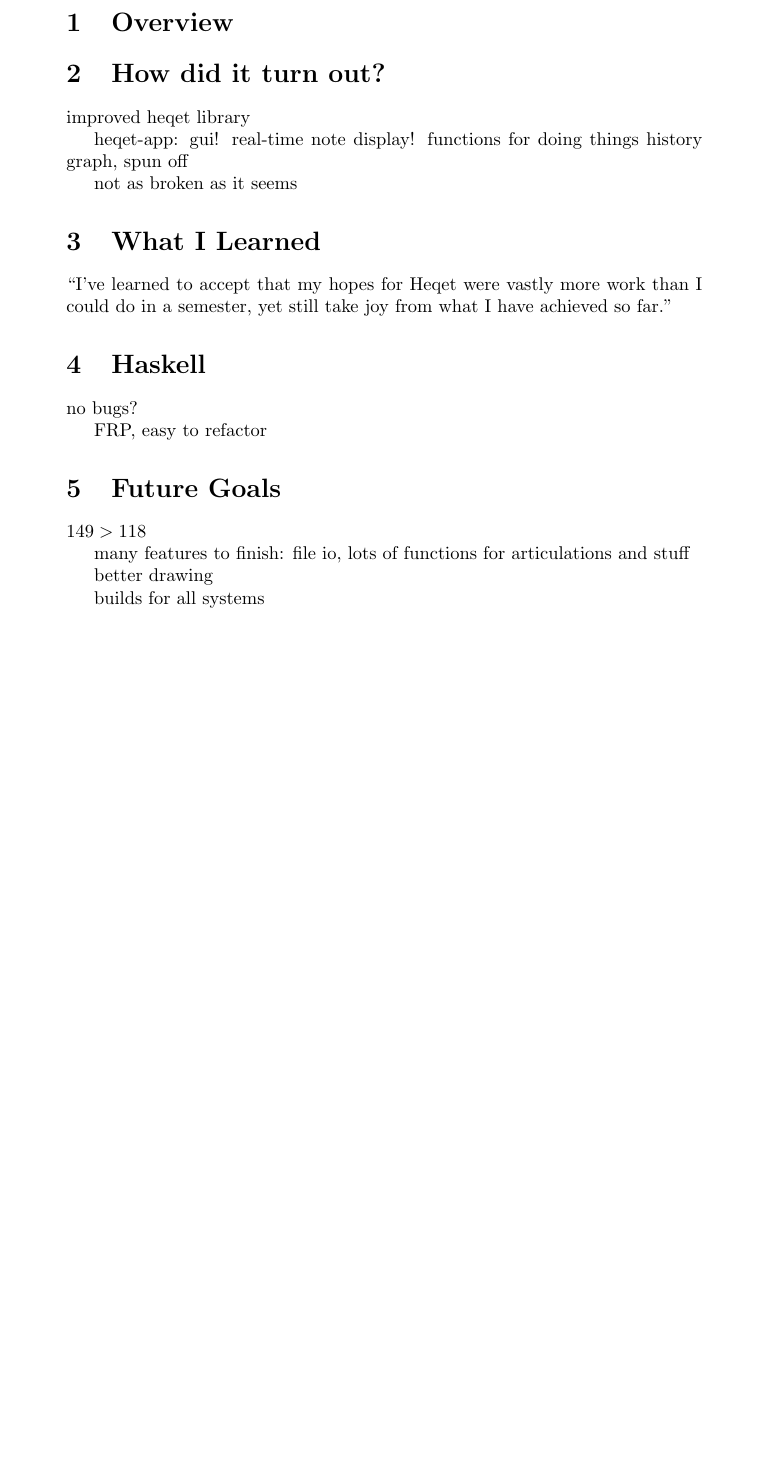
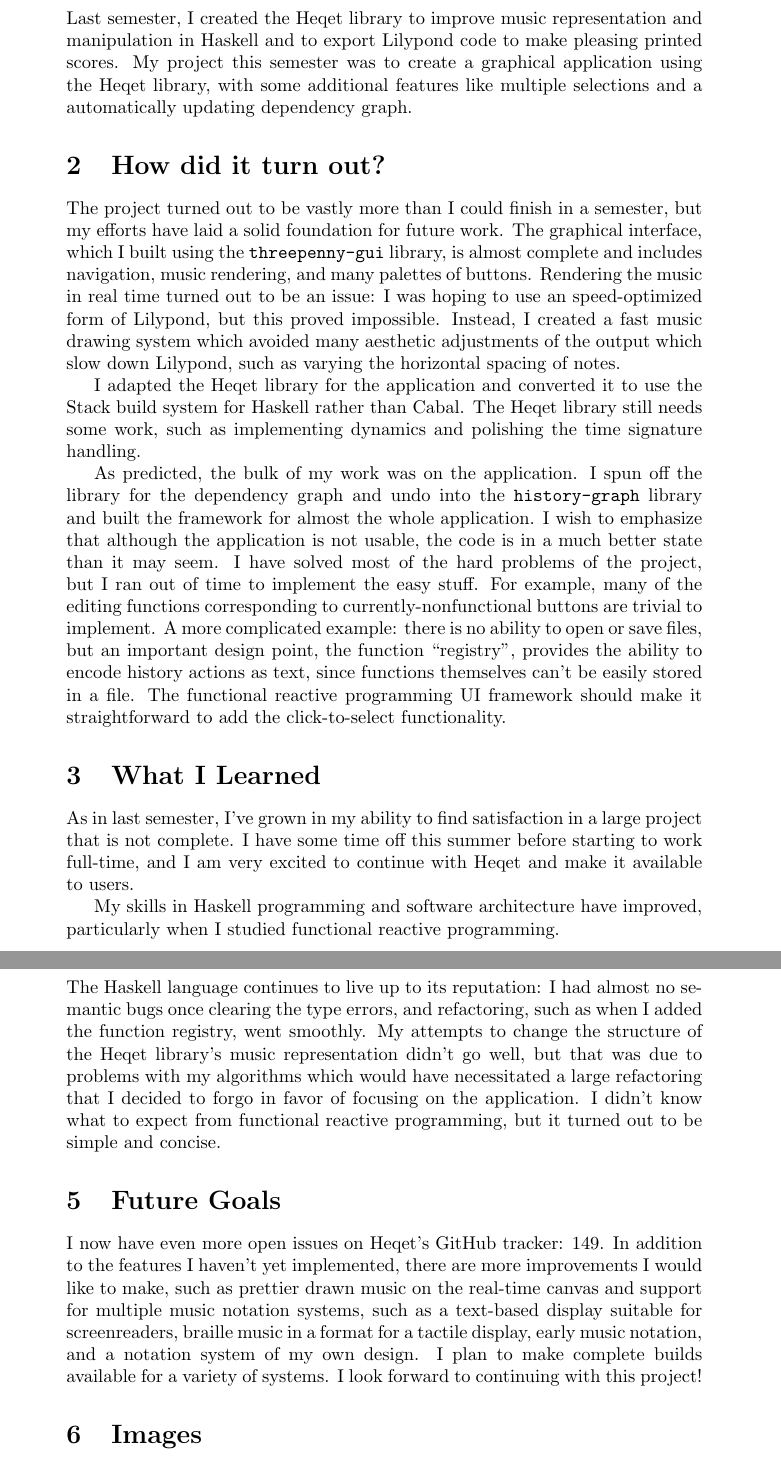
Before and after one commit to Super-Fluid/heqet, a LaTeX document (report-spring.tex): part of page 2 of 2 before the commit and two parts of pages 2 and 3 of 5 after it, the two joined at a grey line, cut at the place of the change, the shorter picture padded with empty space. Compiled offline with pdfLaTeX.

Commit message:
report draft

```diff
--- a/report-spring.tex
+++ b/report-spring.tex
@@ -46,42 +46,34 @@
 %\newpage
 
 \begin{section}{Overview}
-
-
+Last semester, I created the Heqet library to improve music representation and manipulation in Haskell and to export Lilypond code to make pleasing printed scores. My project this semester was to create a graphical application using the Heqet library, with some additional features like multiple selections and a automatically updating dependency graph.
 
 \end{section}
 \begin{section}{How did it turn out?}
+The project turned out to be vastly more than I could finish in a semester, but my efforts have laid a solid foundation for future work. The graphical interface, which I built using the \texttt{threepenny-gui} library, is almost complete and includes navigation, music rendering, and many palettes of buttons. Rendering the music in real time turned out to be an issue: I was hoping to use an speed-optimized form of Lilypond, but this proved impossible. Instead, I created a fast music drawing system which avoided many aesthetic adjustments of the output which slow down Lilypond, such as varying the horizontal spacing of notes.
 
-improved heqet library
+I adapted the Heqet library for the application and converted it to use the Stack build system for Haskell rather than Cabal. The Heqet library still needs some work, such as implementing dynamics and polishing the time signature handling.
 
-heqet-app:
-	gui!
-	real-time note display!
-	functions for doing things
-	history graph, spun off
-
-	not as broken as it seems
+As predicted, the bulk of my work was on the application. I spun off the library for the dependency graph and undo into the \texttt{history-graph} library and built the framework for almost the whole application. I wish to emphasize that although the application is not usable, the code is in a much better state than it may seem. I have solved most of the hard problems of the project, but I ran out of time to implement the easy stuff. For example, many of the editing functions corresponding to currently-nonfunctional buttons are trivial to implement. A more complicated example: there is no ability to open or save files, but an important design point, the function ``registry'', provides the ability to encode history actions as text, since functions themselves can't be easily stored in a file. The functional reactive programming UI framework should make it straightforward to add the click-to-select functionality.
 
 \end{section}
 \begin{section}{What I Learned}
 
-``I've learned to accept that my hopes for Heqet were vastly more work than I could do in a semester, yet still take joy from what I have achieved so far.''
+As in last semester, I've grown in my ability to find satisfaction in a large project that is not complete. I have some time off this summer before starting to work full-time, and I am very excited to continue with Heqet and make it available to users.
+
+My skills in Haskell programming and software architecture have improved, particularly when I studied functional reactive programming.
 
 \end{section}
 \begin{section}{Haskell}
 
-no bugs?
-
-FRP, easy to refactor
-
+The Haskell language continues to live up to its reputation: I had almost no semantic bugs once clearing the type errors, and refactoring, such as when I added the function registry, went smoothly. My  attempts to change the structure of the Heqet library's music representation didn't go well, but that was due to problems with my algorithms which would have necessitated a large refactoring that I decided to forgo in favor of focusing on the application. I didn't know what to expect from functional reactive programming, but it turned out to be simple and concise.
 \end{section}
 
 \begin{section}{Future Goals}
 
-$149 > 118$
+I now have even more open issues on Heqet's GitHub tracker: 149. In addition to the features I haven't yet implemented, there are more improvements I would like to make, such as prettier drawn music on the real-time canvas and support for multiple music notation systems, such as a text-based display suitable for screenreaders, braille music in a format for a tactile display, early music notation, and a notation system of my own design. I plan to make complete builds available for a variety of systems. I look forward to continuing with this project!
 
-many features to finish: file io, lots of functions for articulations and stuff
+\end{section}
 
-better drawing
 
-builds for all systems
+\begin{section}{Images}
```
Also changed, not shown: report-spring.pdf, report-spring.tex (17 more changed lines).
